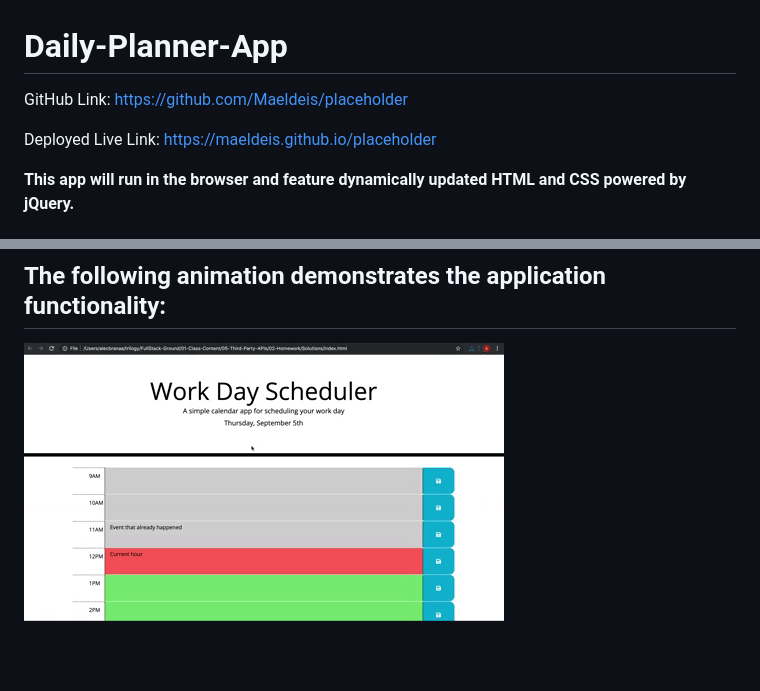
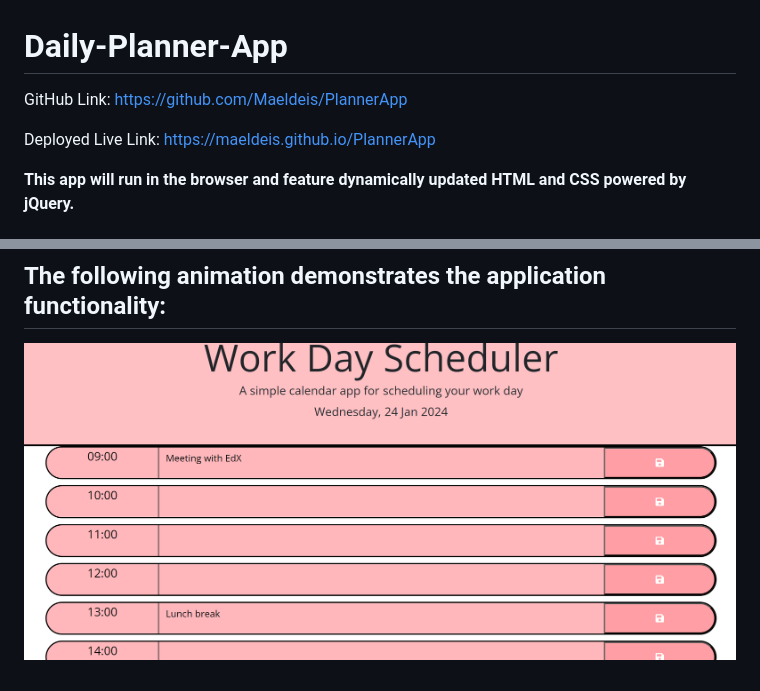
Before and after one commit to Maeldeis/Daily-Planner-App, a Markdown page: README.md, 2 parts joined by grey strips. GitHub-like rendering; pictures changed too: assets/images/demo.gif (deleted), assets/images/demo.png (added); blank space fills up the shorter version.

Commit message:
final edits to readme including my own screenshot of planner app open in browser

```diff
--- a/README.md
+++ b/README.md
@@ -1,8 +1,8 @@
 # Daily-Planner-App
 
-GitHub Link: https://github.com/Maeldeis/placeholder
+GitHub Link: https://github.com/Maeldeis/PlannerApp
 
-Deployed Live Link: https://maeldeis.github.io/placeholder
+Deployed Live Link: https://maeldeis.github.io/PlannerApp
 
 **This app will run in the browser and feature dynamically updated HTML and CSS powered by jQuery.**
 
@@ -22,4 +22,4 @@ Deployed Live Link: https://maeldeis.github.io/placeholder
 
 ## The following animation demonstrates the application functionality:
 
-![Demo.](./assets/images/demo.gif)
+![Demo.](./assets/images/demo.png)
```
